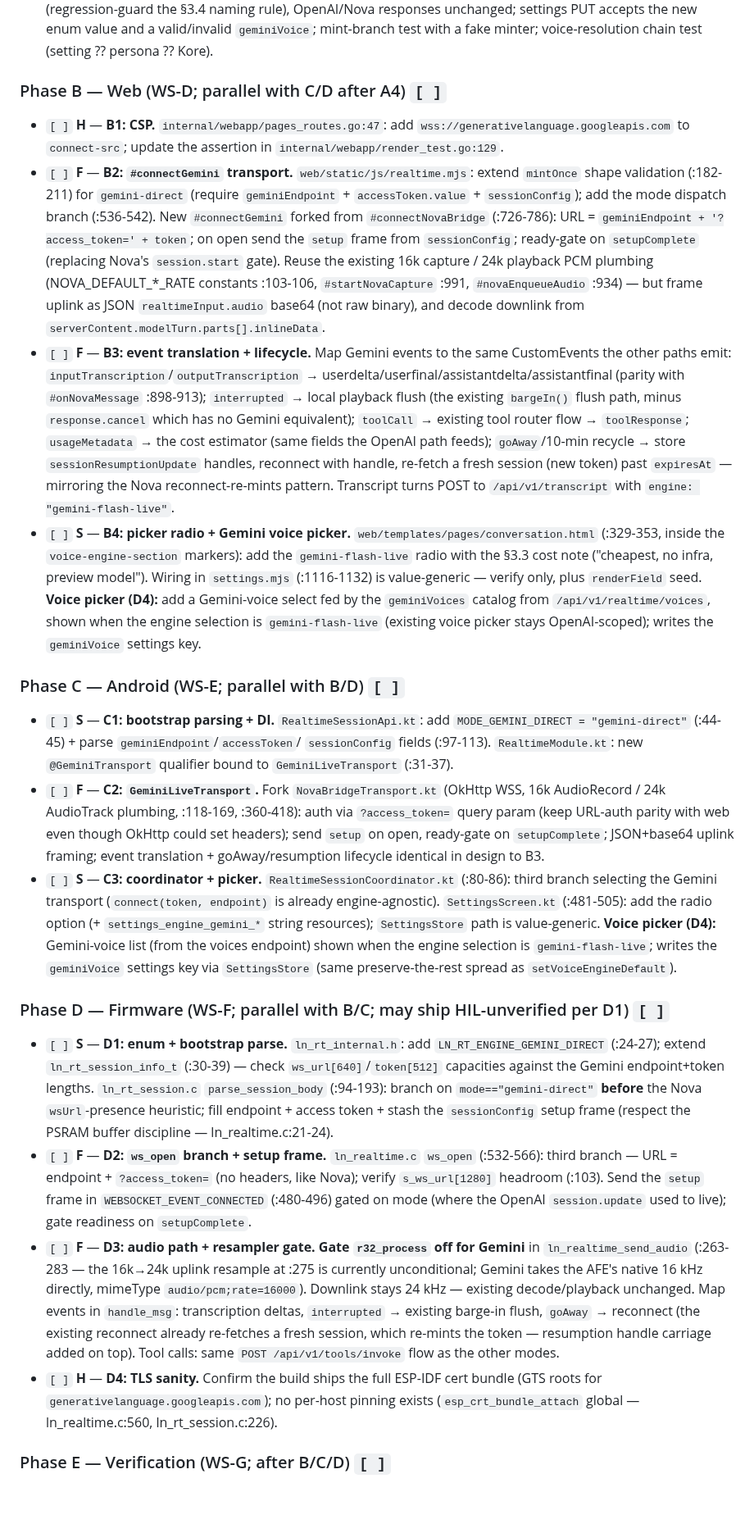
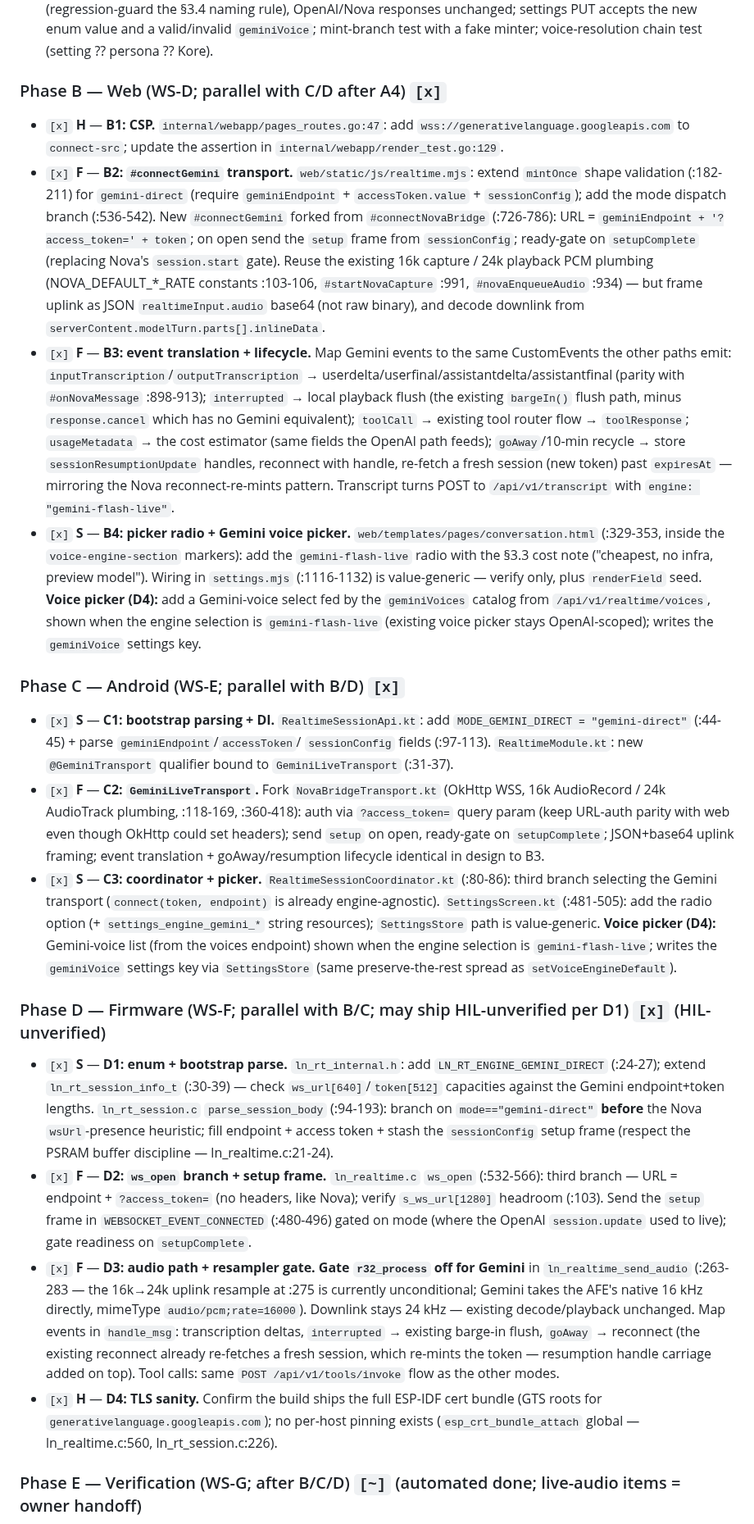
Before and after one commit to JeremyProffittOrg/live-ninja, a Markdown page: gemini-plan.md, the part around one of its changes. Shown at 82% size. Rendered like a GitHub page; blank space fills up the shorter version.

```diff
--- a/gemini-plan.md
+++ b/gemini-plan.md
@@ -278,12 +278,12 @@ Ordered tasks:
   valid/invalid `geminiVoice`; mint-branch test with a fake minter; voice-resolution
   chain test (setting ?? persona ?? Kore).
 
-### Phase B — Web (WS-D; parallel with C/D after A4)  `[ ]`
+### Phase B — Web (WS-D; parallel with C/D after A4)  `[x]`
 
-- `[ ]` **H** — **B1: CSP.** `internal/webapp/pages_routes.go:47`: add
+- `[x]` **H** — **B1: CSP.** `internal/webapp/pages_routes.go:47`: add
   `wss://generativelanguage.googleapis.com` to `connect-src`; update the assertion in
   `internal/webapp/render_test.go:129`.
-- `[ ]` **F** — **B2: `#connectGemini` transport.** `web/static/js/realtime.mjs`:
+- `[x]` **F** — **B2: `#connectGemini` transport.** `web/static/js/realtime.mjs`:
   extend `mintOnce` shape validation (:182-211) for `gemini-direct`
   (require `geminiEndpoint` + `accessToken.value` + `sessionConfig`); add the mode
   dispatch branch (:536-542). New `#connectGemini` forked from `#connectNovaBridge`
@@ -293,7 +293,7 @@ Ordered tasks:
   (NOVA_DEFAULT_*_RATE constants :103-106, `#startNovaCapture` :991, `#novaEnqueueAudio`
   :934) — but frame uplink as JSON `realtimeInput.audio` base64 (not raw binary), and
   decode downlink from `serverContent.modelTurn.parts[].inlineData`.
-- `[ ]` **F** — **B3: event translation + lifecycle.** Map Gemini events to the same
+- `[x]` **F** — **B3: event translation + lifecycle.** Map Gemini events to the same
   CustomEvents the other paths emit: `inputTranscription`/`outputTranscription` →
   userdelta/userfinal/assistantdelta/assistantfinal (parity with `#onNovaMessage`
   :898-913); `interrupted` → local playback flush (the existing `bargeIn()` flush path,
@@ -303,7 +303,7 @@ Ordered tasks:
   reconnect with handle, re-fetch a fresh session (new token) past `expiresAt` —
   mirroring the Nova reconnect-re-mints pattern. Transcript turns POST to
   `/api/v1/transcript` with `engine: "gemini-flash-live"`.
-- `[ ]` **S** — **B4: picker radio + Gemini voice picker.**
+- `[x]` **S** — **B4: picker radio + Gemini voice picker.**
   `web/templates/pages/conversation.html` (:329-353, inside the `voice-engine-section`
   markers): add the `gemini-flash-live` radio with the §3.3 cost note ("cheapest, no
   infra, preview model"). Wiring in `settings.mjs` (:1116-1132) is value-generic —
@@ -312,18 +312,18 @@ Ordered tasks:
   when the engine selection is `gemini-flash-live` (existing voice picker stays
   OpenAI-scoped); writes the `geminiVoice` settings key.
 
-### Phase C — Android (WS-E; parallel with B/D)  `[ ]`
+### Phase C — Android (WS-E; parallel with B/D)  `[x]`
 
-- `[ ]` **S** — **C1: bootstrap parsing + DI.** `RealtimeSessionApi.kt`: add
+- `[x]` **S** — **C1: bootstrap parsing + DI.** `RealtimeSessionApi.kt`: add
   `MODE_GEMINI_DIRECT = "gemini-direct"` (:44-45) + parse `geminiEndpoint`/`accessToken`/
   `sessionConfig` fields (:97-113). `RealtimeModule.kt`: new `@GeminiTransport` qualifier
   bound to `GeminiLiveTransport` (:31-37).
-- `[ ]` **F** — **C2: `GeminiLiveTransport`.** Fork `NovaBridgeTransport.kt` (OkHttp
+- `[x]` **F** — **C2: `GeminiLiveTransport`.** Fork `NovaBridgeTransport.kt` (OkHttp
   WSS, 16k AudioRecord / 24k AudioTrack plumbing, :118-169, :360-418): auth via
   `?access_token=` query param (keep URL-auth parity with web even though OkHttp could
   set headers); send `setup` on open, ready-gate on `setupComplete`; JSON+base64 uplink
   framing; event translation + goAway/resumption lifecycle identical in design to B3.
-- `[ ]` **S** — **C3: coordinator + picker.** `RealtimeSessionCoordinator.kt` (:80-86):
+- `[x]` **S** — **C3: coordinator + picker.** `RealtimeSessionCoordinator.kt` (:80-86):
   third branch selecting the Gemini transport (`connect(token, endpoint)` is already
   engine-agnostic). `SettingsScreen.kt` (:481-505): add the radio option (+
   `settings_engine_gemini_*` string resources); `SettingsStore` path is value-generic.
@@ -331,21 +331,21 @@ Ordered tasks:
   engine selection is `gemini-flash-live`; writes the `geminiVoice` settings key via
   `SettingsStore` (same preserve-the-rest spread as `setVoiceEngineDefault`).
 
-### Phase D — Firmware (WS-F; parallel with B/C; may ship HIL-unverified per D1)  `[ ]`
+### Phase D — Firmware (WS-F; parallel with B/C; may ship HIL-unverified per D1)  `[x]`  (HIL-unverified)
 
-- `[ ]` **S** — **D1: enum + bootstrap parse.** `ln_rt_internal.h`: add
+- `[x]` **S** — **D1: enum + bootstrap parse.** `ln_rt_internal.h`: add
   `LN_RT_ENGINE_GEMINI_DIRECT` (:24-27); extend `ln_rt_session_info_t` (:30-39) —
   check `ws_url[640]`/`token[512]` capacities against the Gemini endpoint+token lengths.
   `ln_rt_session.c` `parse_session_body` (:94-193): branch on `mode=="gemini-direct"`
   **before** the Nova `wsUrl`-presence heuristic; fill endpoint + access token + stash
   the `sessionConfig` setup frame (respect the PSRAM buffer discipline —
   ln_realtime.c:21-24).
-- `[ ]` **F** — **D2: `ws_open` branch + setup frame.** `ln_realtime.c` `ws_open`
+- `[x]` **F** — **D2: `ws_open` branch + setup frame.** `ln_realtime.c` `ws_open`
   (:532-566): third branch — URL = endpoint + `?access_token=` (no headers, like Nova);
   verify `s_ws_url[1280]` headroom (:103). Send the `setup` frame in
   `WEBSOCKET_EVENT_CONNECTED` (:480-496) gated on mode (where the OpenAI
   `session.update` used to live); gate readiness on `setupComplete`.
-- `[ ]` **F** — **D3: audio path + resampler gate.** **Gate `r32_process` off for
+- `[x]` **F** — **D3: audio path + resampler gate.** **Gate `r32_process` off for
   Gemini** in `ln_realtime_send_audio` (:263-283 — the 16k→24k uplink resample at :275
   is currently unconditional; Gemini takes the AFE's native 16 kHz directly, mimeType
   `audio/pcm;rate=16000`). Downlink stays 24 kHz — existing decode/playback unchanged.
@@ -353,9 +353,9 @@ Ordered tasks:
   flush, `goAway` → reconnect (the existing reconnect already re-fetches a fresh
   session, which re-mints the token — resumption handle carriage added on top).
   Tool calls: same `POST /api/v1/tools/invoke` flow as the other modes.
-- `[ ]` **H** — **D4: TLS sanity.** Confirm the build ships the full ESP-IDF cert
+- `[x]` **H** — **D4: TLS sanity.** Confirm the build ships the full ESP-IDF cert
   bundle (GTS roots for `generativelanguage.googleapis.com`); no per-host pinning
   exists (`esp_crt_bundle_attach` global — ln_realtime.c:560, ln_rt_session.c:226).
 
-### Phase E — Verification (WS-G; after B/C/D)  `[ ]`
+### Phase E — Verification (WS-G; after B/C/D)  `[~]`  (automated done; live-audio items = owner handoff)
 
```
Also changed, not shown: other parts of gemini-plan.md (+63 -7 lines).
